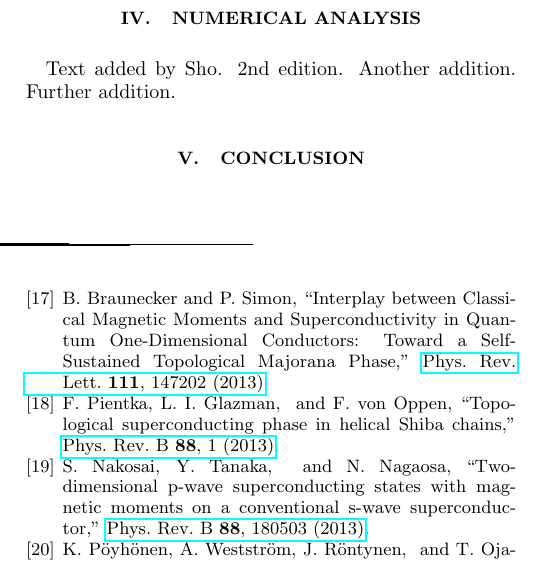
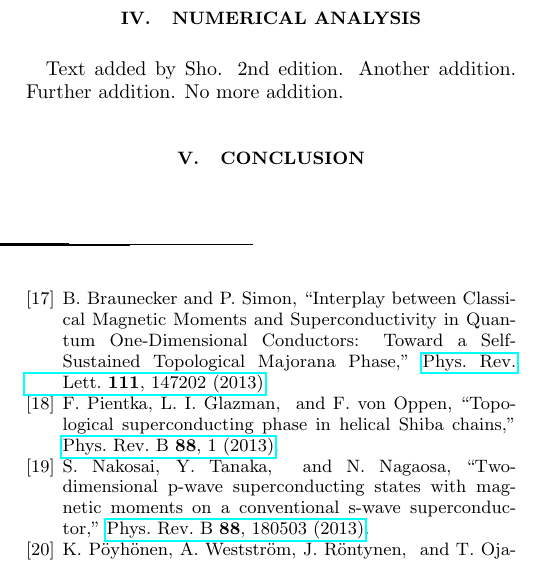
Before and after one commit to nakosai/skyrmion-ysr, a LaTeX paper (Skyrmion.tex): part of one column of page 2 of 3, cut so that both start at the same text. Compiled offline with pdfLaTeX.

Commit message:
Editted again..

```diff
--- a/Skyrmion.tex
+++ b/Skyrmion.tex
@@ -82,6 +82,7 @@ Text added by Sho.
 2nd edition.
 Another addition.
 Further addition.
+No more addition.
 %%%%%%%%%%%%%%%%%%%%%%%%%%%%%%%%%%%%%%%%%%%%%%%%%%%%%%%%%%%%%%%%%%%%%%%%%%%
 \section{Conclusion} \label{sec:conclusion}
 %%%%%%%%%%%%%%%%%%%%%%%%%%%%%%%%%%%%%%%%%%%%%%%%%%%%%%%%%%%%%%%%%%%%%%%%%%%
```
